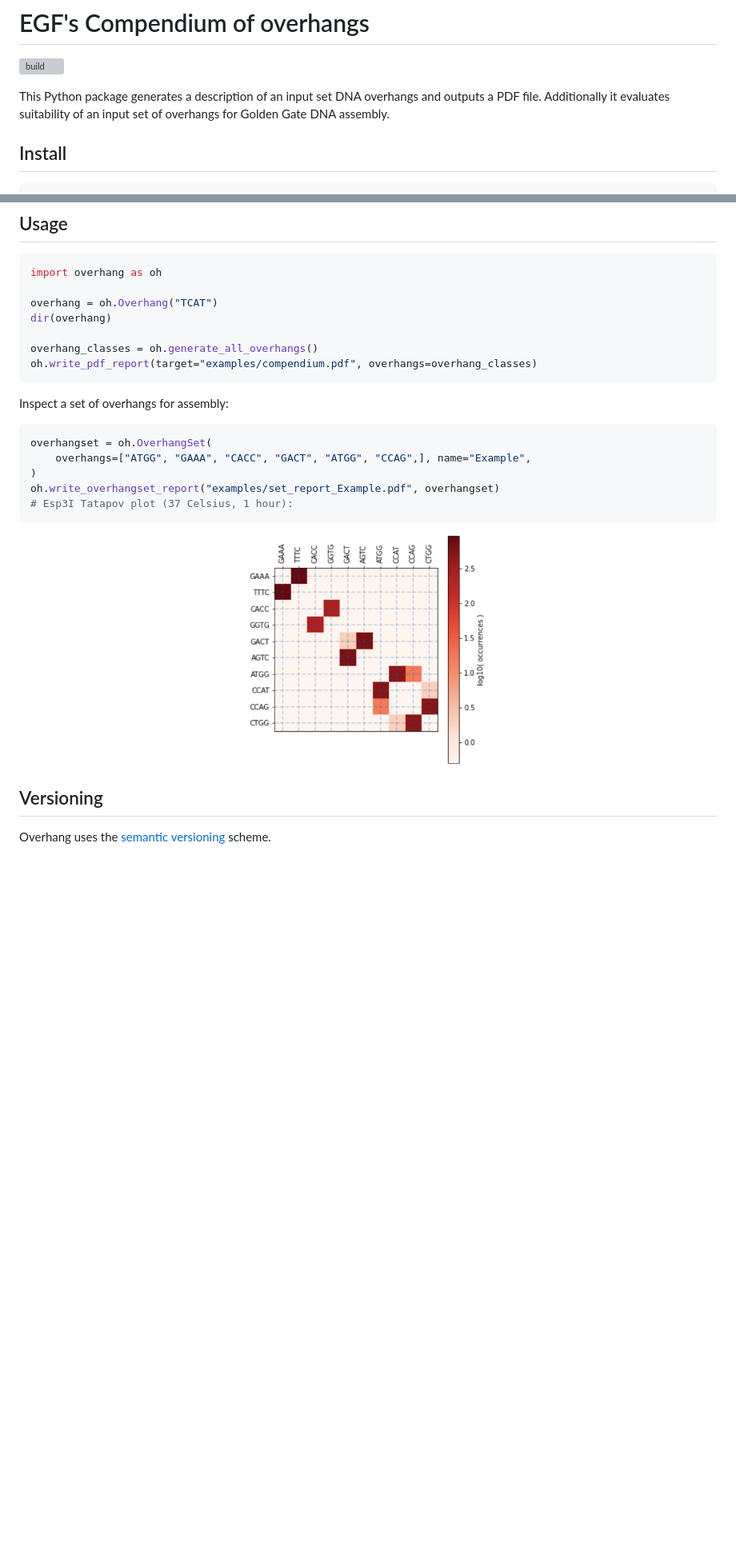
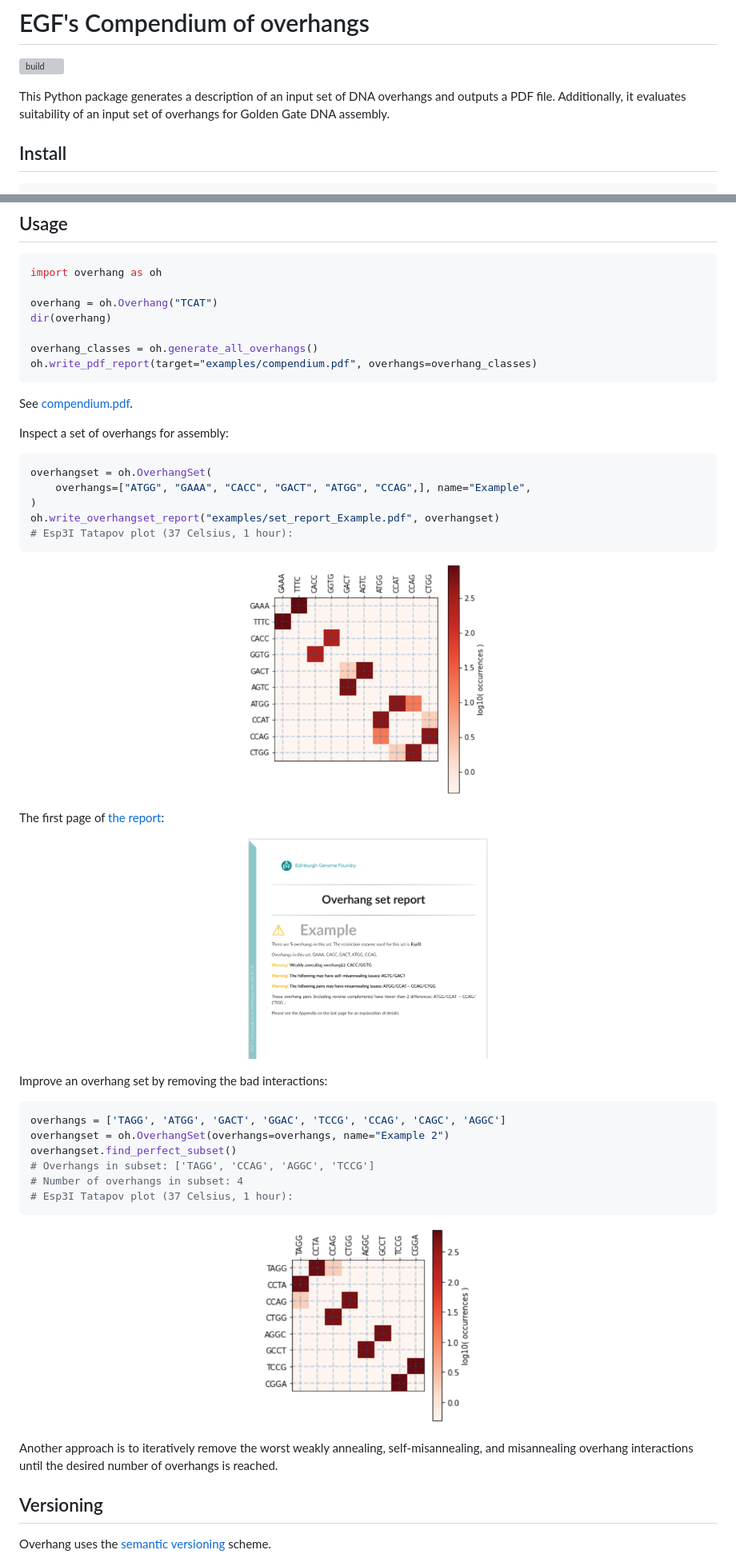
Before and after one commit to Edinburgh-Genome-Foundry/Overhang, a Markdown page: README.md, 2 parts joined by grey strips. Shown: that part at 80% size. Drawn GitHub-style; pictures changed too: images/overhang_set_report.png (added), images/plot2.png (added); blank space fills up the shorter version; grey boxes are pictures that could not be loaded.

````diff
--- a/README.md
+++ b/README.md
@@ -8,8 +8,8 @@
 [![build](https://github.com/Edinburgh-Genome-Foundry/Overhang/actions/workflows/build.yml/badge.svg)](https://github.com/Edinburgh-Genome-Foundry/Overhang/actions/workflows/build.yml)
 
 
-This Python package generates a description of an input set DNA overhangs and outputs a PDF file.
-Additionally it evaluates suitability of an input set of overhangs for Golden Gate DNA assembly.
+This Python package generates a description of an input set of DNA overhangs and outputs a PDF file.
+Additionally, it evaluates suitability of an input set of overhangs for Golden Gate DNA assembly.
 
 
 ## Install
@@ -31,6 +31,7 @@ dir(overhang)
 overhang_classes = oh.generate_all_overhangs()
 oh.write_pdf_report(target="examples/compendium.pdf", overhangs=overhang_classes)
 ```
+See [compendium.pdf](examples/compendium.pdf).
 
 Inspect a set of overhangs for assembly:
 ```python
@@ -45,4 +46,26 @@ oh.write_overhangset_report("examples/set_report_Example.pdf", overhangset)
 </p>
+
+The first page of [the report](examples/set_report_Example.pdf):
+
+<p align="center">
+<img alt="Report" title="EGF" src="images/overhang_set_report.png" width="300">
+</p>
+
+
+Improve an overhang set by removing the bad interactions:
+```python
+overhangs = ['TAGG', 'ATGG', 'GACT', 'GGAC', 'TCCG', 'CCAG', 'CAGC', 'AGGC']
+overhangset = oh.OverhangSet(overhangs=overhangs, name="Example 2")
+overhangset.find_perfect_subset()
+# Overhangs in subset: ['TAGG', 'CCAG', 'AGGC', 'TCCG']
+# Number of overhangs in subset: 4
+# Esp3I Tatapov plot (37 Celsius, 1 hour):
+```
+<p align="center">
+<img alt="Plot 2" title="EGF" src="images/plot2.png" width="270">
+</p>
+
+Another approach is to iteratively remove the worst weakly annealing, self-misannealing, and misannealing overhang interactions until the desired number of overhangs is reached.
 
 
 ## Versioning
````
Also changed, not shown: other parts of README.md (+1 -1 lines), 8 other files.
